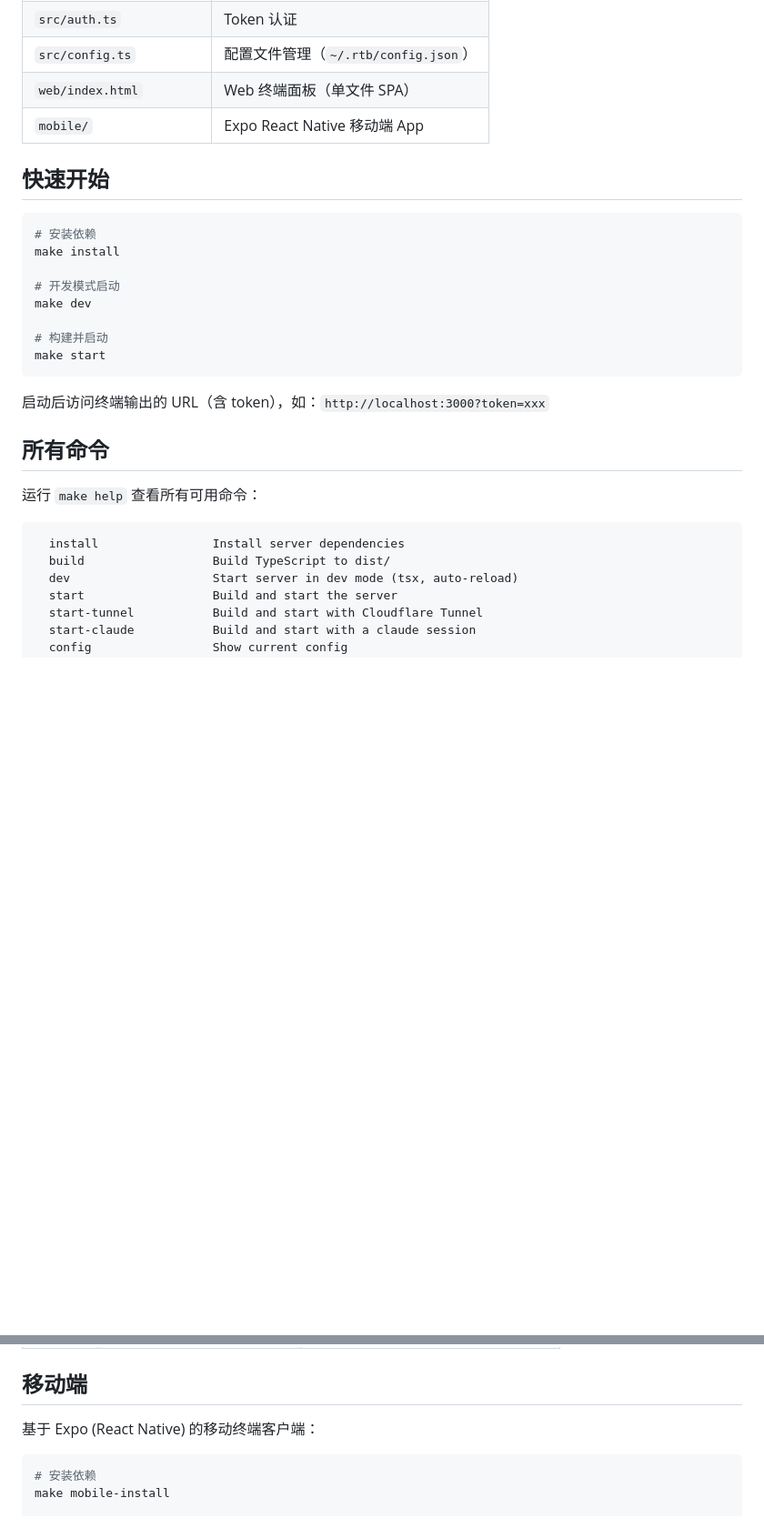
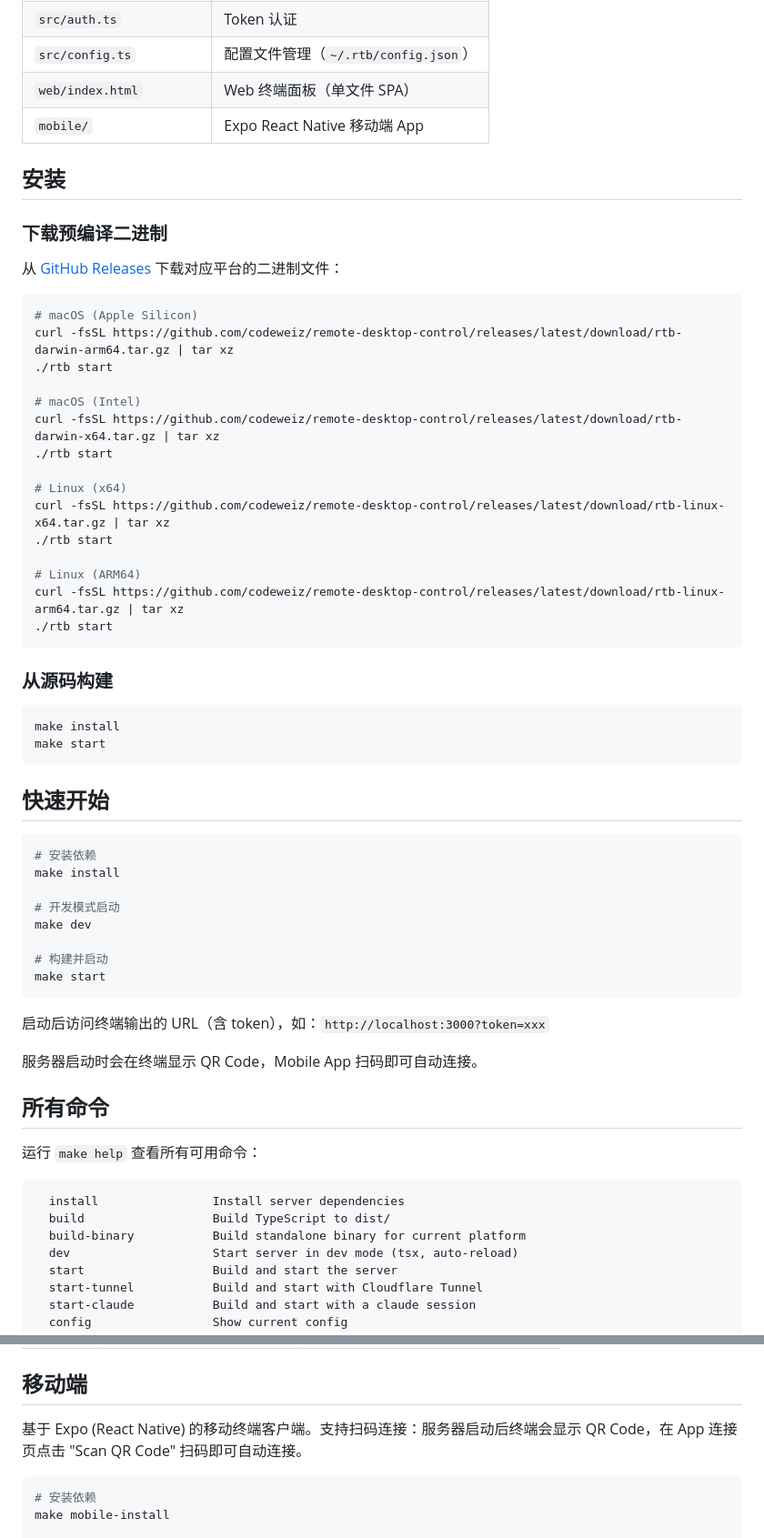
Before and after one commit to codeweiz/remote-desktop-control, a Markdown page: README.md, 2 parts joined by grey strips. Shown at 91% size. GitHub-like rendering; blank space fills up the shorter version.

Commit message:
docs: add binary installation instructions and QR code usage
Co-Authored-By: Claude Opus 4.6 <noreply@anthropic.com>

````diff
--- a/README.md
+++ b/README.md
@@ -35,6 +35,37 @@
 | `web/index.html` | Web 终端面板（单文件 SPA） |
 | `mobile/` | Expo React Native 移动端 App |
 
+## 安装
+
+### 下载预编译二进制
+
+从 [GitHub Releases](https://github.com/codeweiz/remote-desktop-control/releases) 下载对应平台的二进制文件：
+
+```bash
+# macOS (Apple Silicon)
+curl -fsSL https://github.com/codeweiz/remote-desktop-control/releases/latest/download/rtb-darwin-arm64.tar.gz | tar xz
+./rtb start
+
+# macOS (Intel)
+curl -fsSL https://github.com/codeweiz/remote-desktop-control/releases/latest/download/rtb-darwin-x64.tar.gz | tar xz
+./rtb start
+
+# Linux (x64)
+curl -fsSL https://github.com/codeweiz/remote-desktop-control/releases/latest/download/rtb-linux-x64.tar.gz | tar xz
+./rtb start
+
+# Linux (ARM64)
+curl -fsSL https://github.com/codeweiz/remote-desktop-control/releases/latest/download/rtb-linux-arm64.tar.gz | tar xz
+./rtb start
+```
+
+### 从源码构建
+
+```bash
+make install
+make start
+```
+
 ## 快速开始
 
 ```bash
@@ -50,6 +81,8 @@ make start
 
 启动后访问终端输出的 URL（含 token），如：`http://localhost:3000?token=xxx`
 
+服务器启动时会在终端显示 QR Code，Mobile App 扫码即可自动连接。
+
 ## 所有命令
 
 运行 `make help` 查看所有可用命令：
@@ -57,6 +90,7 @@ make start
 ```
   install                Install server dependencies
   build                  Build TypeScript to dist/
+  build-binary           Build standalone binary for current platform
   dev                    Start server in dev mode (tsx, auto-reload)
   start                  Build and start the server
   start-tunnel           Build and start with Cloudflare Tunnel
@@ -135,7 +169,7 @@ rtb tunnel setup <name> <hostname>
 
 ## 移动端
 
-基于 Expo (React Native) 的移动终端客户端：
+基于 Expo (React Native) 的移动终端客户端。支持扫码连接：服务器启动后终端会显示 QR Code，在 App 连接页点击 "Scan QR Code" 扫码即可自动连接。
 
 ```bash
 # 安装依赖
````
